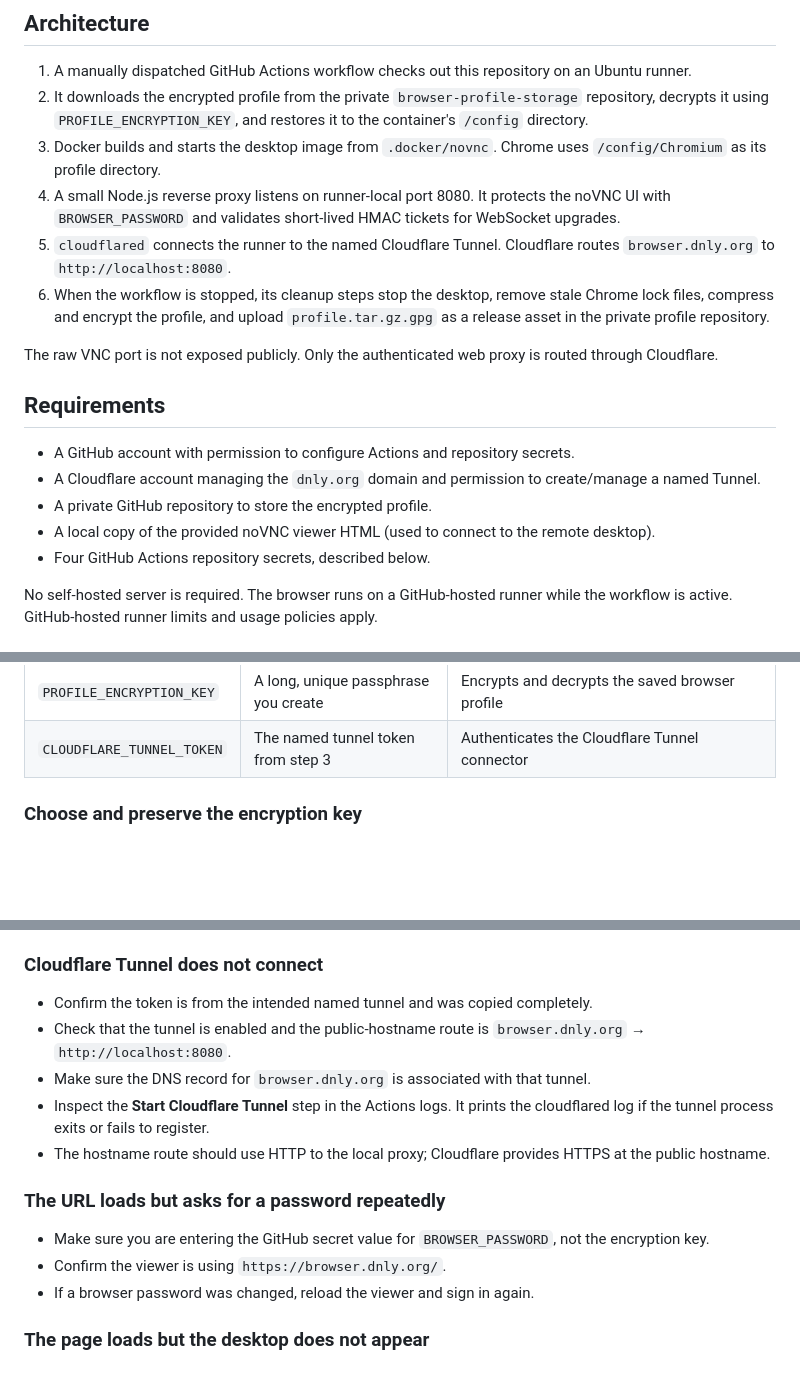
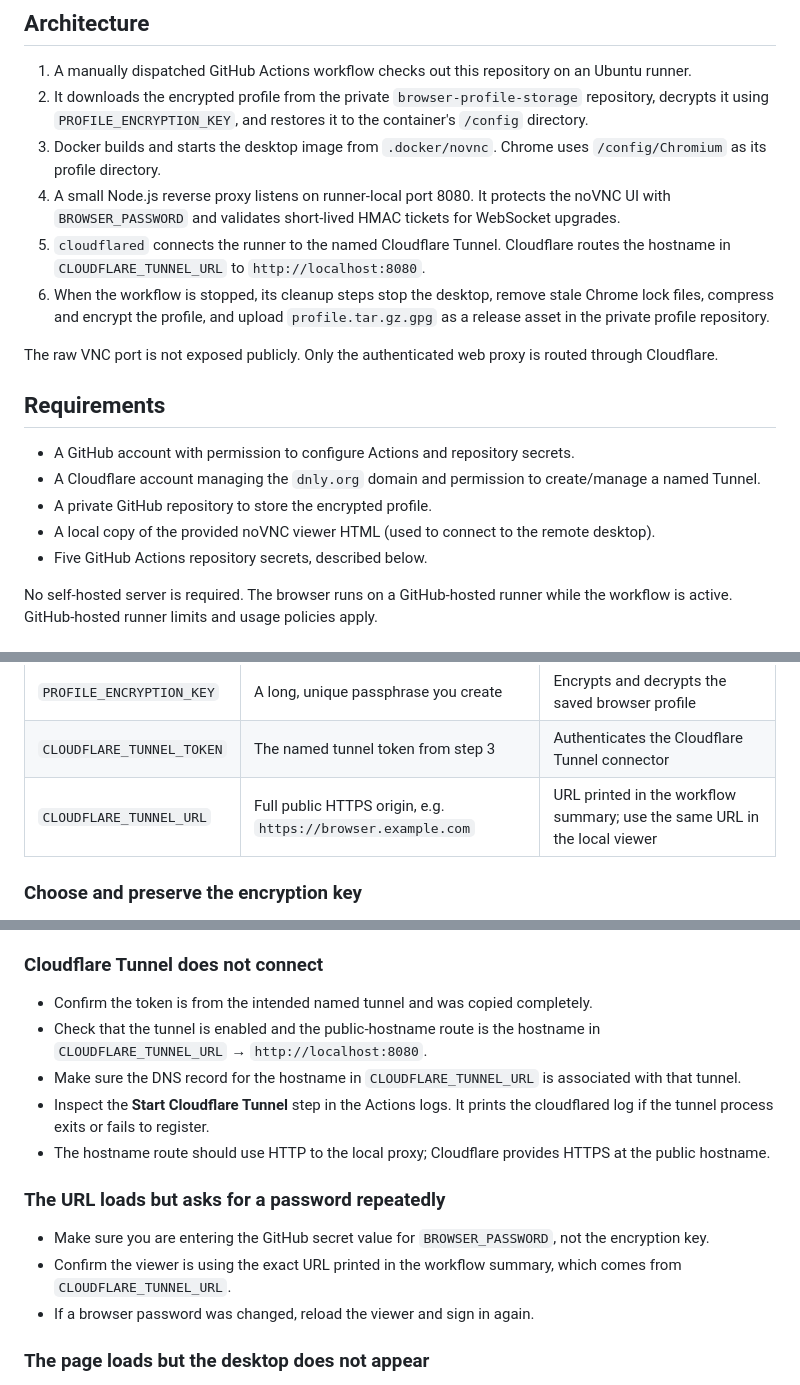
Before and after one commit to donbt256/remote-browser, a Markdown page: README.md, 3 parts joined by grey strips. GitHub-like rendering; blank space fills up the shorter version.

```diff
--- a/README.md
+++ b/README.md
@@ -31,7 +31,7 @@ The GitHub Actions runner is temporary. The encrypted profile repository is what
 2. It downloads the encrypted profile from the private `browser-profile-storage` repository, decrypts it using `PROFILE_ENCRYPTION_KEY`, and restores it to the container's `/config` directory.
 3. Docker builds and starts the desktop image from `.docker/novnc`. Chrome uses `/config/Chromium` as its profile directory.
 4. A small Node.js reverse proxy listens on runner-local port 8080. It protects the noVNC UI with `BROWSER_PASSWORD` and validates short-lived HMAC tickets for WebSocket upgrades.
-5. `cloudflared` connects the runner to the named Cloudflare Tunnel. Cloudflare routes `browser.dnly.org` to `http://localhost:8080`.
+5. `cloudflared` connects the runner to the named Cloudflare Tunnel. Cloudflare routes the hostname in `CLOUDFLARE_TUNNEL_URL` to `http://localhost:8080`.
 6. When the workflow is stopped, its cleanup steps stop the desktop, remove stale Chrome lock files, compress and encrypt the profile, and upload `profile.tar.gz.gpg` as a release asset in the private profile repository.
 
 The raw VNC port is not exposed publicly. Only the authenticated web proxy is routed through Cloudflare.
@@ -42,7 +42,7 @@ The raw VNC port is not exposed publicly. Only the authenticated web proxy is ro
 - A Cloudflare account managing the `dnly.org` domain and permission to create/manage a named Tunnel.
 - A private GitHub repository to store the encrypted profile.
 - A local copy of the provided noVNC viewer HTML (used to connect to the remote desktop).
-- Four GitHub Actions repository secrets, described below.
+- Five GitHub Actions repository secrets, described below.
 
 No self-hosted server is required. The browser runs on a GitHub-hosted runner while the workflow is active. GitHub-hosted runner limits and usage policies apply.
 
@@ -107,6 +107,7 @@ Create all four secrets below. Names are case-sensitive.
 | `PROFILE_STORAGE_TOKEN` | The GitHub token created in step 2 | Read/write access to the private profile-storage repository and its release asset |
 | `PROFILE_ENCRYPTION_KEY` | A long, unique passphrase you create | Encrypts and decrypts the saved browser profile |
 | `CLOUDFLARE_TUNNEL_TOKEN` | The named tunnel token from step 3 | Authenticates the Cloudflare Tunnel connector |
+| `CLOUDFLARE_TUNNEL_URL` | Full public HTTPS origin, e.g. `https://browser.example.com` | URL printed in the workflow summary; use the same URL in the local viewer |
 
 ### Choose and preserve the encryption key
 
@@ -190,15 +192,15 @@ Do not delete the `browser-profile` release, its `profile.tar.gz.gpg` asset, or
 ### Cloudflare Tunnel does not connect
 
 - Confirm the token is from the intended named tunnel and was copied completely.
-- Check that the tunnel is enabled and the public-hostname route is `browser.dnly.org` → `http://localhost:8080`.
-- Make sure the DNS record for `browser.dnly.org` is associated with that tunnel.
+- Check that the tunnel is enabled and the public-hostname route is the hostname in `CLOUDFLARE_TUNNEL_URL` → `http://localhost:8080`.
+- Make sure the DNS record for the hostname in `CLOUDFLARE_TUNNEL_URL` is associated with that tunnel.
 - Inspect the **Start Cloudflare Tunnel** step in the Actions logs. It prints the cloudflared log if the tunnel process exits or fails to register.
 - The hostname route should use HTTP to the local proxy; Cloudflare provides HTTPS at the public hostname.
 
 ### The URL loads but asks for a password repeatedly
 
 - Make sure you are entering the GitHub secret value for `BROWSER_PASSWORD`, not the encryption key.
-- Confirm the viewer is using `https://browser.dnly.org/`.
+- Confirm the viewer is using the exact URL printed in the workflow summary, which comes from `CLOUDFLARE_TUNNEL_URL`.
 - If a browser password was changed, reload the viewer and sign in again.
 
 ### The page loads but the desktop does not appear
```
Also changed, not shown: other parts of README.md (+9 -8 lines).
